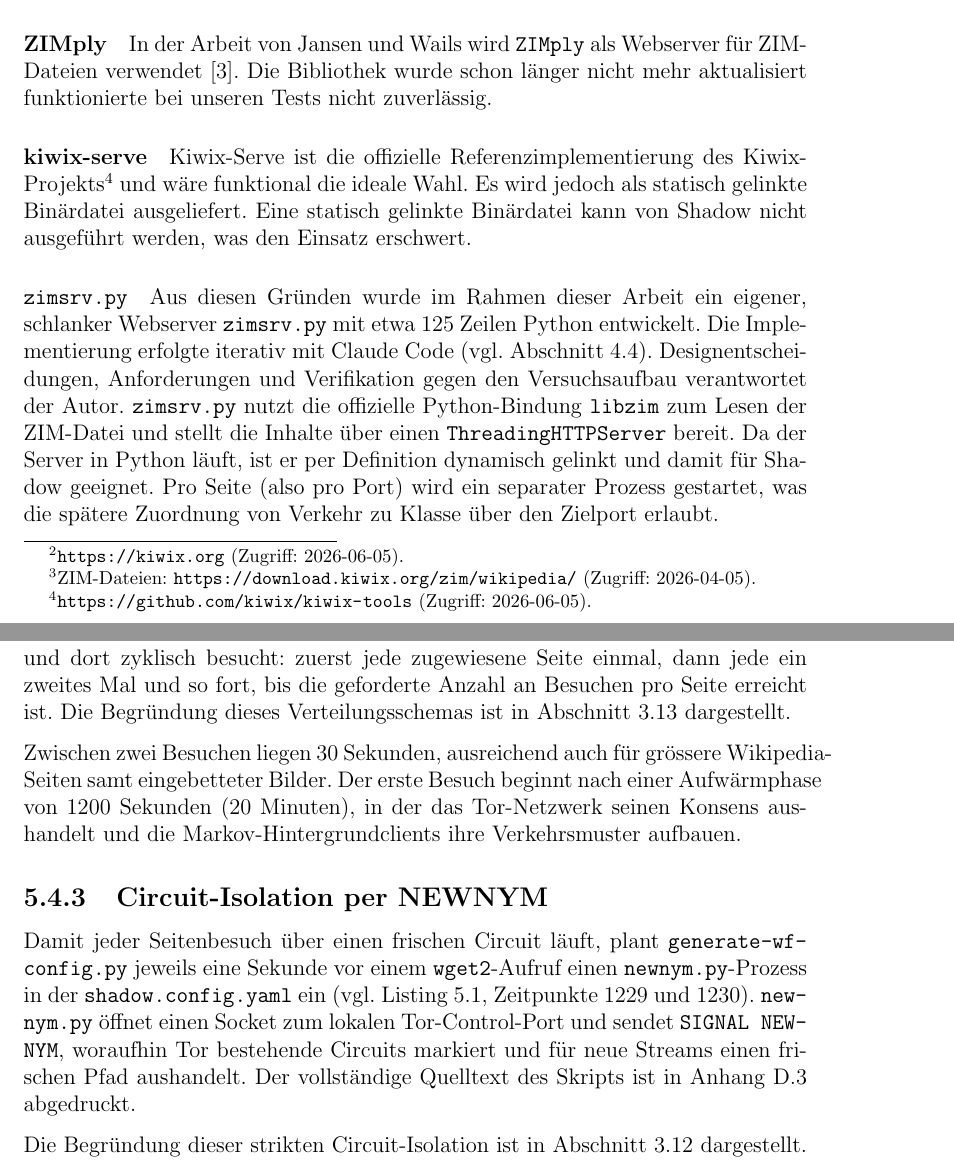
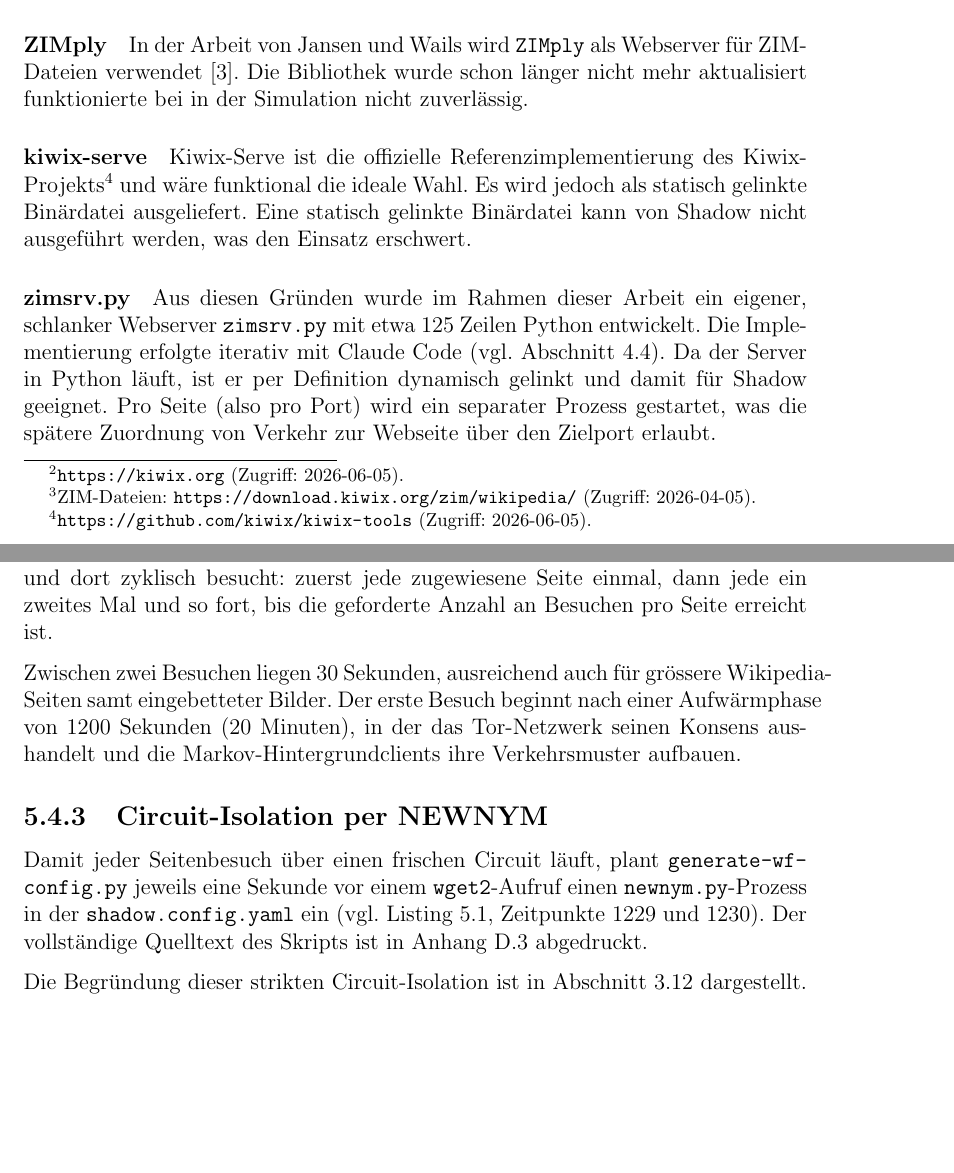
Before and after one commit to OliverStaub/BachelorThesis, a LaTeX thesis (src/thesis/hslu_thesis.tex, which reads src/thesis/chapters/05_realisierung.tex): two parts of pages 39 and 40 of 80, joined at a grey line, cut so that both start at the same text, the shorter picture padded with empty space. Compiled offline with pdfLaTeX.

Commit message:
Updates from Overleaf

```diff
--- a/src/thesis/chapters/05_realisierung.tex
+++ b/src/thesis/chapters/05_realisierung.tex
@@ -187,19 +187,18 @@ Für den Webserver wurden mehrere Varianten geprüft.
 
 \paragraph{ZIMply}
 In der Arbeit von Jansen und Wails wird \texttt{ZIMply} als Webserver für ZIM-Dateien verwendet~\cite{jansen2023data}.
-Die Bibliothek wurde schon länger nicht mehr aktualisiert funktionierte bei unseren Tests nicht zuverlässig.
+Die Bibliothek wurde schon länger nicht mehr aktualisiert funktionierte bei in der Simulation nicht zuverlässig.
 
 \paragraph{kiwix-serve}
 Kiwix-Serve ist die offizielle Referenzimplementierung des Kiwix-Projekts\footnote{\url{https://github.com/kiwix/kiwix-tools} (Zugriff: 2026-06-05).} und wäre funktional die ideale Wahl.
 Es wird jedoch als statisch gelinkte Binärdatei ausgeliefert.
 Eine statisch gelinkte Binärdatei kann von Shadow nicht ausgeführt werden, was den Einsatz erschwert.
 
-\paragraph{\texttt{zimsrv.py}}
+\paragraph{zimsrv.py}
 Aus diesen Gründen wurde im Rahmen dieser Arbeit ein eigener, schlanker Webserver \texttt{zimsrv.py} mit etwa 125~Zeilen Python entwickelt.
-Die Implementierung erfolgte iterativ mit Claude Code (vgl.\ Abschnitt~\ref{sec:ki_werkzeuge}). Designentscheidungen, Anforderungen und Verifikation gegen den Versuchsaufbau verantwortet der Autor.
-\texttt{zimsrv.py} nutzt die offizielle Python-Bindung \texttt{libzim} zum Lesen der ZIM-Datei und stellt die Inhalte über einen \texttt{ThreadingHTTPServer} bereit.
+Die Implementierung erfolgte iterativ mit Claude Code (vgl.\ Abschnitt~\ref{sec:ki_werkzeuge}).
 Da der Server in Python läuft, ist er per Definition dynamisch gelinkt und damit für Shadow geeignet.
-Pro Seite (also pro Port) wird ein separater Prozess gestartet, was die spätere Zuordnung von Verkehr zu Klasse über den Zielport erlaubt.
+Pro Seite (also pro Port) wird ein separater Prozess gestartet, was die spätere Zuordnung von Verkehr zur Webseite über den Zielport erlaubt.
 
 \section{Monitor-Knoten und Verkehrserfassung}
 \label{sec:realisierung_monitore}
@@ -214,7 +213,6 @@ Er wird aus dem öffentlichen Artefakt-Repository\footnote{\url{https://github.c
 \label{sec:realisierung_schedule}
 
 Die Seiten werden nach einem Round-Robin-Verfahren auf die Monitore verteilt und dort zyklisch besucht: zuerst jede zugewiesene Seite einmal, dann jede ein zweites Mal und so fort, bis die geforderte Anzahl an Besuchen pro Seite erreicht ist.
-Die Begründung dieses Verteilungsschemas ist in Abschnitt~\ref{sec:konzepte_roundrobin} dargestellt.
 
 Zwischen zwei Besuchen liegen 30~Sekunden, ausreichend auch für grössere Wikipedia-Seiten samt eingebetteter Bilder.
 Der erste Besuch beginnt nach einer Aufwärmphase von 1200~Sekunden (20~Minuten), in der das Tor-Netzwerk seinen Konsens aushandelt und die Markov-Hintergrundclients ihre Verkehrsmuster aufbauen.
@@ -223,7 +221,6 @@ Der erste Besuch beginnt nach einer Aufwärmphase von 1200~Sekunden (20~Minuten)
 \label{sec:realisierung_newnym}
 
 Damit jeder Seitenbesuch über einen frischen Circuit läuft, plant \texttt{generate-wf-config.py} jeweils eine Sekunde vor einem \texttt{wget2}-Aufruf einen \texttt{newnym.py}-Prozess in der \texttt{shadow.config.yaml} ein (vgl.\ Listing~\ref{lst:shadow_monitor}, Zeitpunkte 1229 und 1230).
-\texttt{newnym.py} öffnet einen Socket zum lokalen Tor-Control-Port und sendet \texttt{SIGNAL NEWNYM}, woraufhin Tor bestehende Circuits markiert und für neue Streams einen frischen Pfad aushandelt.
 Der vollständige Quelltext des Skripts ist in Anhang~\ref{app:listing_newnym} abgedruckt.
 
 Die Begründung dieser strikten Circuit-Isolation ist in Abschnitt~\ref{sec:konzepte_newnym} dargestellt.
```
